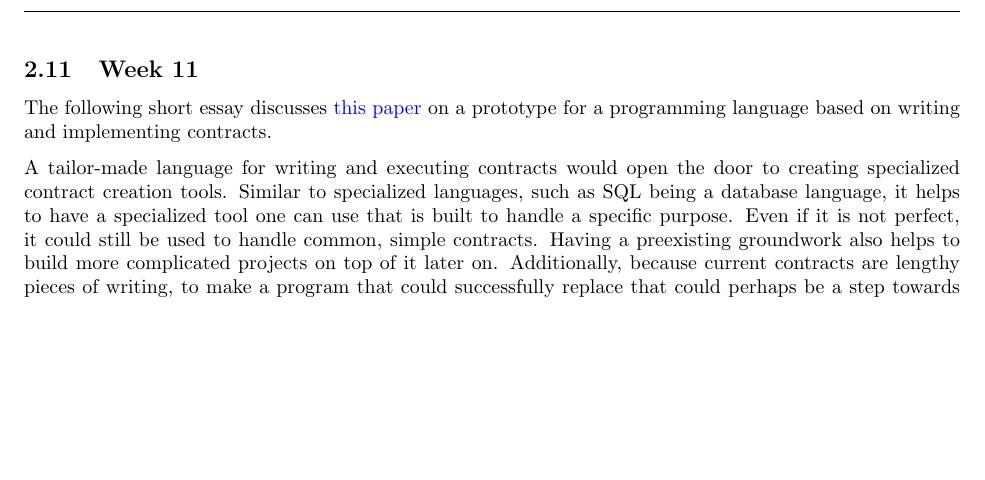
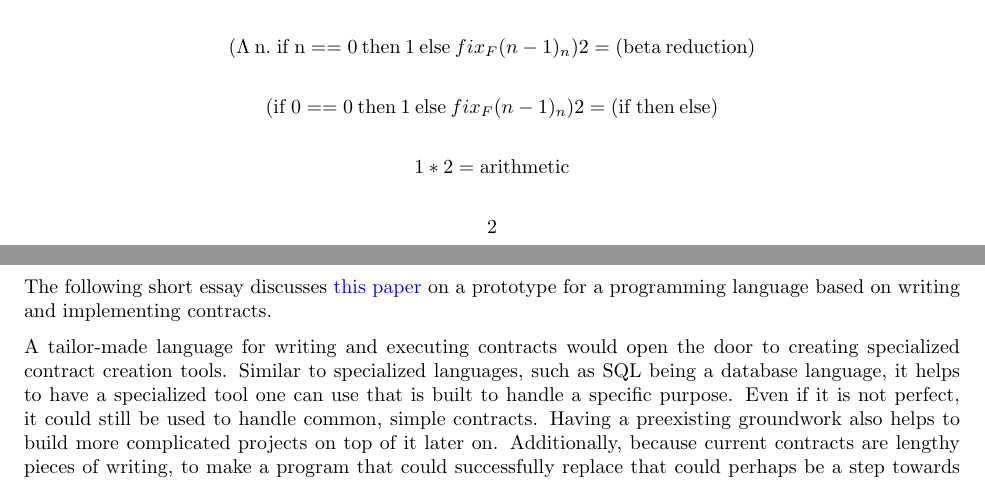
Before and after one commit to schang-chapman/CPSC354_FA22_Report, a LaTeX paper (report.tex): part of page 12 of 14 before the commit and two parts of pages 12 and 13 of 15 after it, the two joined at a grey line, cut at the place of the change, the shorter picture padded with empty space. Compiled offline with pdfLaTeX.

Commit message:
Homework 10 added

```diff
--- a/report.tex
+++ b/report.tex
@@ -628,4 +628,3 @@ The invariants of this ARS are:
 
 \subsection{Week 10}
 The following code demonstrates the computation steps for the factorial function $fix_F$2.
-\begin{lstlisting}
@@ -634,0 +638,4 @@ F (fix F) 2 = (def of F)
+(\Lambda \: {\rm n. \; if \: n} ==0 \: {\rm then} \: 1 \: {\rm else} \: fix_F (n-1)_n) 2 = {\rm (beta \: reduction)}
+\end {align*}
+\begin {align*}
+({\rm if} \: 2==0 \: {\rm then} \: 1 \: {\rm else} \: fix_f(n-1)_n) 2 = {\rm (if \: then \: else)}
@@ -635,5 +647,23 @@ F (fix F) 2 = (def of F)
+(\Lambda \: {\rm n. \; if \: n} ==0 \: {\rm then} \: 1 \: {\rm else} \: fix_F (n-1)_n) 2 = {\rm (beta \: reduction)}
+\end{align*}
+\begin {align*}
+({\rm if} \: 1==0 \: {\rm then} \: 1 \: {\rm else} \: fix_F (1-1)_n) 2 = {\rm (if \: then \: else)}
+\end{align*}
+\begin {align*}
+(fix_F 0) * 2 = {\rm (def \: of \: F)}
+\end{align*}
+\begin {align*}
+(\Lambda \: {\rm n. \; if \: n} ==0 \: {\rm then} \: 1 \: {\rm else} \: fix_F (n-1)_n) 2 = {\rm (beta \: reduction)}
+\end{align*}
+\begin {align*}
+({\rm if} \: 0==0 \: {\rm then} \: 1 \: {\rm else} \: fix_F (n-1)_n) 2 = {\rm (if \: then \: else)}
+\end{align*}
+\begin {align*}
+1*2 = {\rm arithmetic}
+\end{align*}
+\begin {align*}
 2
-\end{lstlisting}
+\end{align*}
 
 \subsection{Week 11}
 The following short essay discusses \href{https://www.cs.tufts.edu/~nr/cs257/archive/simon-peyton-jones/contracts.pdf}{this paper} on a prototype for a programming language based on writing and implementing contracts.
```
Also changed, not shown: report.pdf, report.tex (15 more changed lines).
